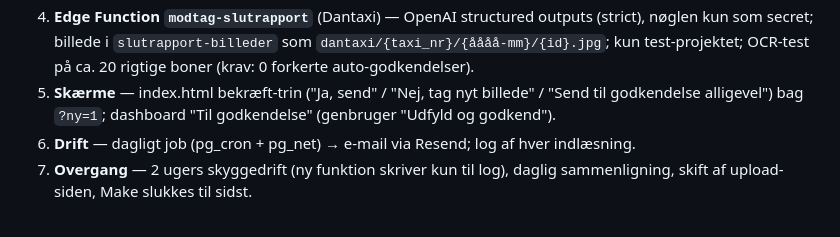
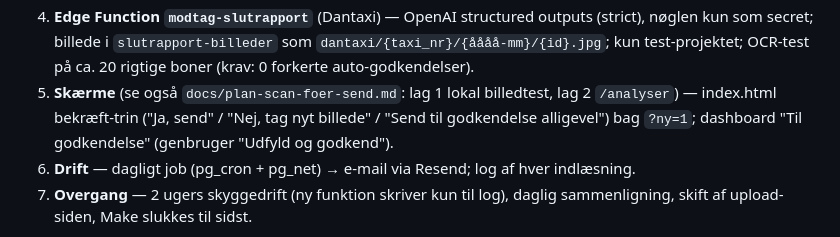
Before and after one commit to fkking83-star/Taxi-Afregningen, a Markdown page: docs/plan-indlaesning.md, the part around the change. Drawn GitHub-style.

```diff
--- a/docs/plan-indlaesning.md
+++ b/docs/plan-indlaesning.md
@@ -125,7 +125,7 @@ Regler:
 4. **Edge Function `modtag-slutrapport`** (Dantaxi) — OpenAI structured outputs (strict), nøglen kun som
    secret; billede i `slutrapport-billeder` som `dantaxi/{taxi_nr}/{åååå-mm}/{id}.jpg`; kun test-projektet;
    OCR-test på ca. 20 rigtige boner (krav: 0 forkerte auto-godkendelser).
-5. **Skærme** — index.html bekræft-trin ("Ja, send" / "Nej, tag nyt billede" / "Send til godkendelse
+5. **Skærme** (se også `docs/plan-scan-foer-send.md`: lag 1 lokal billedtest, lag 2 `/analyser`) — index.html bekræft-trin ("Ja, send" / "Nej, tag nyt billede" / "Send til godkendelse
    alligevel") bag `?ny=1`; dashboard "Til godkendelse" (genbruger "Udfyld og godkend").
 6. **Drift** — dagligt job (pg_cron + pg_net) → e-mail via Resend; log af hver indlæsning.
 7. **Overgang** — 2 ugers skyggedrift (ny funktion skriver kun til log), daglig sammenligning, skift af
```
Also changed, not shown: docs/plan-scan-foer-send.md (added, +155 -0 lines).
